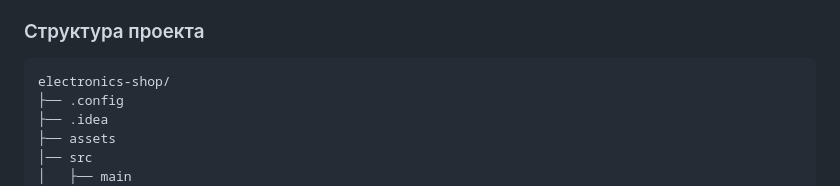
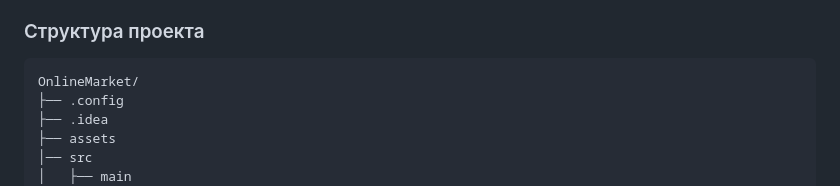
Before and after one commit to faketri33/GLANCES-WEB-SHOP, a Markdown page: README.md, the part around the change. GitHub-like rendering.

````diff
--- a/README.md
+++ b/README.md
@@ -85,7 +85,7 @@
 ### Структура проекта
 
 ```
-electronics-shop/
+OnlineMarket/
 ├── .config
 ├── .idea
 ├── assets
````
